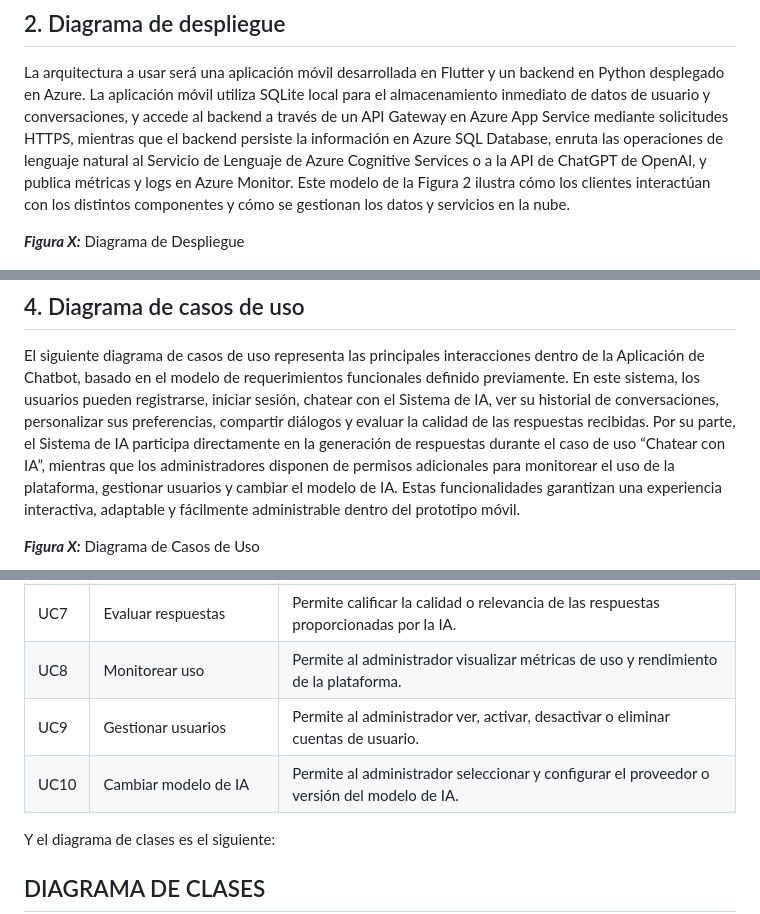
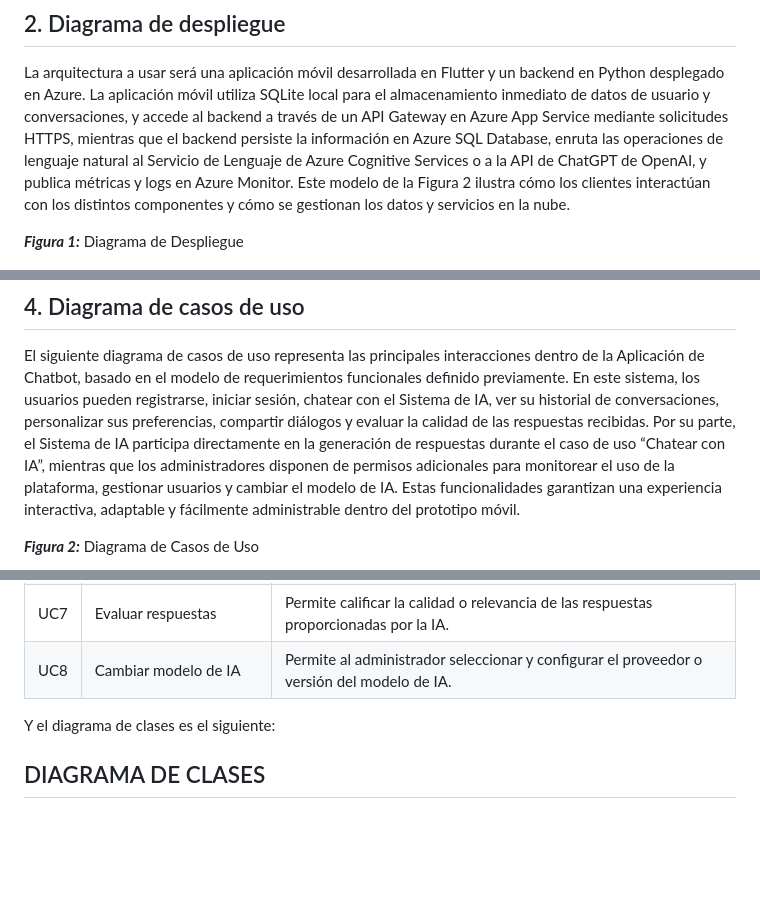
Before and after one commit to imwaltdiaz/prograMovil, a Markdown page: README.md, 3 parts joined by grey strips. GitHub-like rendering; blank space fills up the shorter version.

Commit message:
diagrama y tabla de caso de uso corregidos

```diff
--- a/README.md
+++ b/README.md
@@ -20,7 +20,7 @@ El entorno de desarrollo para este proyecto constará de:
 
 La arquitectura a usar será una aplicación móvil desarrollada en Flutter y un backend en Python desplegado en Azure. La aplicación móvil utiliza SQLite local para el almacenamiento inmediato de datos de usuario y conversaciones, y accede al backend a través de un API Gateway en Azure App Service mediante solicitudes HTTPS, mientras que el backend persiste la información en Azure SQL Database, enruta las operaciones de lenguaje natural al Servicio de Lenguaje de Azure Cognitive Services o a la API de ChatGPT de OpenAI, y publica métricas y logs en Azure Monitor. Este modelo de la Figura 2 ilustra cómo los clientes interactúan con los distintos componentes y cómo se gestionan los datos y servicios en la nube.
 
-<b>*Figura X:*</b> Diagrama de Despliegue
+<b>*Figura 1:*</b> Diagrama de Despliegue
 
 ![Diagrama de Despliegue](<docs/Diagrama de Despliegue.png>)
 
@@ -60,5 +60,5 @@ La arquitectura a usar será una aplicación móvil desarrollada en Flutter y un
 
 El siguiente diagrama de casos de uso representa las principales interacciones dentro de la Aplicación de Chatbot, basado en el modelo de requerimientos funcionales definido previamente. En este sistema, los usuarios pueden registrarse, iniciar sesión, chatear con el Sistema de IA, ver su historial de conversaciones, personalizar sus preferencias, compartir diálogos y evaluar la calidad de las respuestas recibidas. Por su parte, el Sistema de IA participa directamente en la generación de respuestas durante el caso de uso “Chatear con IA”, mientras que los administradores disponen de permisos adicionales para monitorear el uso de la plataforma, gestionar usuarios y cambiar el modelo de IA. Estas funcionalidades garantizan una experiencia interactiva, adaptable y fácilmente administrable dentro del prototipo móvil.
 
-<b>*Figura X:*</b> Diagrama de Casos de Uso
+<b>*Figura 2:*</b> Diagrama de Casos de Uso
 
@@ -75,9 +77,7 @@ A continuación se detallan los casos de uso:
 | UC5  | Personalizar preferencias           | Permite ajustar opciones de la aplicación como tema, notificaciones y configuración de modelo IA. |
 | UC6  | Compartir conversación              | Permite exportar o enviar el contenido de una conversación a través de correo u otras aplicaciones.|
 | UC7  | Evaluar respuestas                  | Permite calificar la calidad o relevancia de las respuestas proporcionadas por la IA.             |
-| UC8  | Monitorear uso                      | Permite al administrador visualizar métricas de uso y rendimiento de la plataforma.               |
-| UC9  | Gestionar usuarios                  | Permite al administrador ver, activar, desactivar o eliminar cuentas de usuario.                  |
-| UC10 | Cambiar modelo de IA                | Permite al administrador seleccionar y configurar el proveedor o versión del modelo de IA.       |
+| UC8 | Cambiar modelo de IA                | Permite al administrador seleccionar y configurar el proveedor o versión del modelo de IA.       |
 
 Y el diagrama de clases es el siguiente:
 ## DIAGRAMA DE CLASES
```
Also changed, not shown: other parts of README.md (+3 -1 lines), docs/UC_1.jpeg (added), docs/UC_2.jpeg (added), docs/UC_3.jpeg (added).
